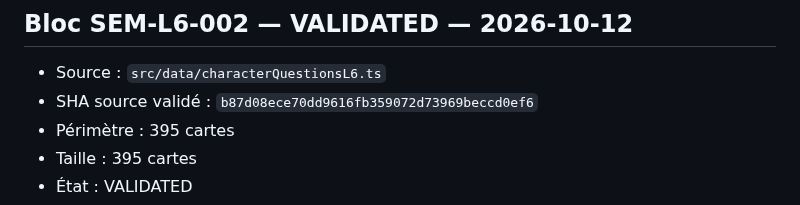
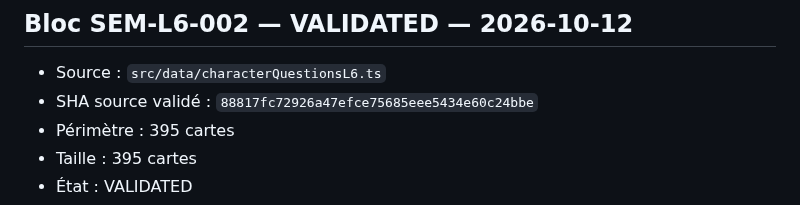
Before and after one commit to woodyfaithsong3-netizen/bible-party, a Markdown page: JOUER_VALIDATION_MANIFEST.md, the part around the change. Rendered like a GitHub page.

Commit message:
Record targeted L6 quiz revalidation

```diff
--- a/JOUER_VALIDATION_MANIFEST.md
+++ b/JOUER_VALIDATION_MANIFEST.md
@@ -1142,7 +1142,7 @@ Cette passe transforme 29 affirmations auparavant vraies en affirmations fausses
 
 ## Bloc SEM-L6-002 — VALIDATED — 2026-10-12
 - Source : `src/data/characterQuestionsL6.ts`
-- SHA source validé : `b87d08ece70dd9616fb359072d73969beccd0ef6`
+- SHA source validé : `88817fc72926a47efce75685eee5434e60c24bbe`
 - Périmètre : 395 cartes
 - Taille : 395 cartes
 - État : VALIDATED
```
